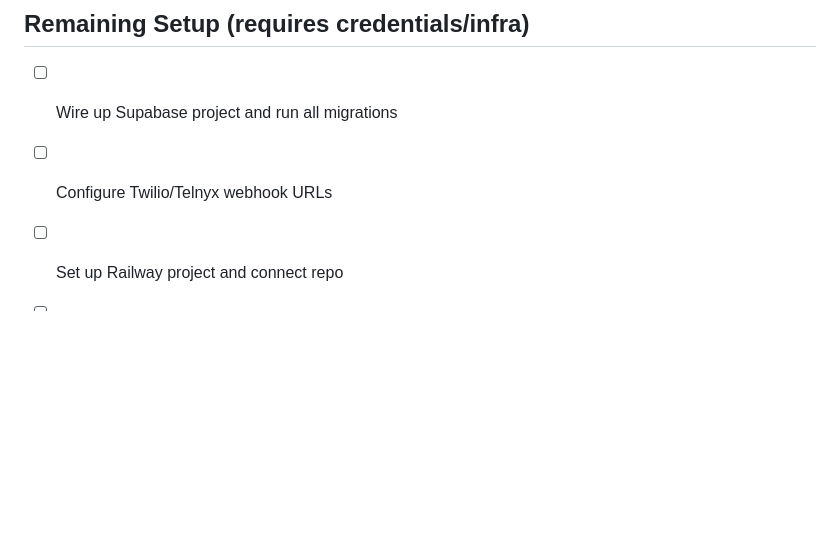
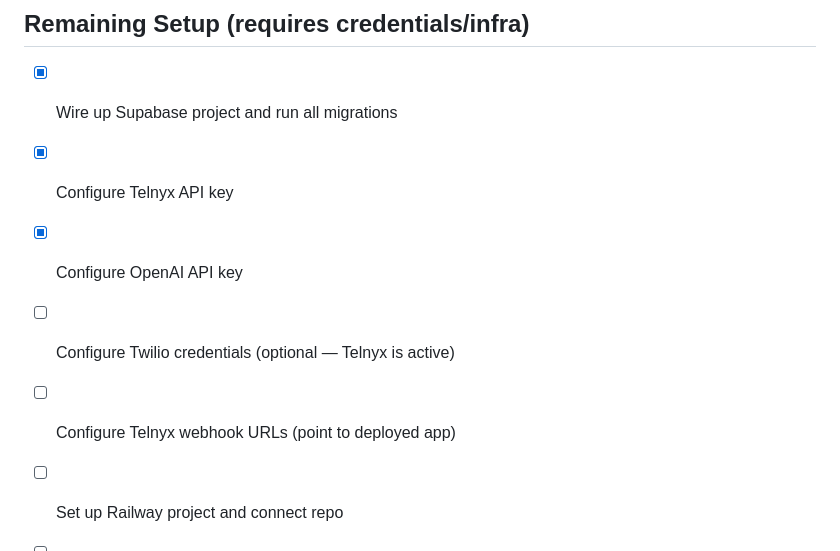
Before and after one commit to profullstack/smshub, a Markdown page: TODO.md, the part around the change. Rendered like a GitHub page; blank space fills up the shorter version.

Commit message:
docs: update TODO — mark Supabase, Telnyx, OpenAI as configured

```diff
--- a/TODO.md
+++ b/TODO.md
@@ -70,8 +70,11 @@
 
 ## Remaining Setup (requires credentials/infra)
 
-- [ ] Wire up Supabase project and run all migrations
-- [ ] Configure Twilio/Telnyx webhook URLs
+- [x] Wire up Supabase project and run all migrations
+- [x] Configure Telnyx API key
+- [x] Configure OpenAI API key
+- [ ] Configure Twilio credentials (optional — Telnyx is active)
+- [ ] Configure Telnyx webhook URLs (point to deployed app)
 - [ ] Set up Railway project and connect repo
 - [ ] Configure GitHub Actions secrets (RAILWAY_TOKEN, etc.)
 - [ ] Set up Sentry project and add DSN
```
